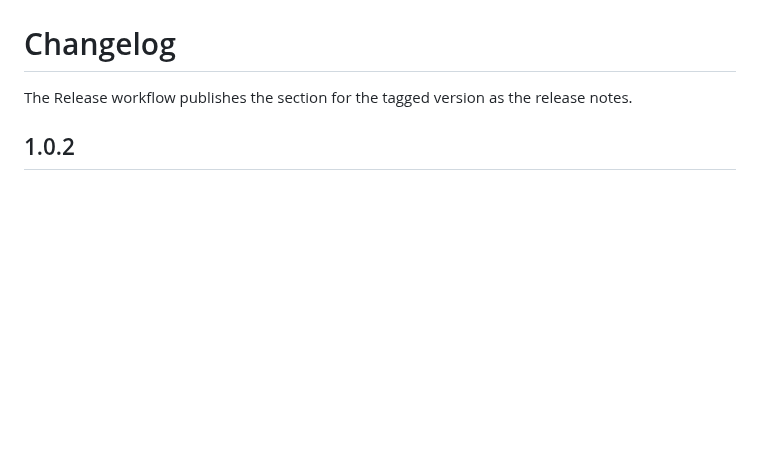
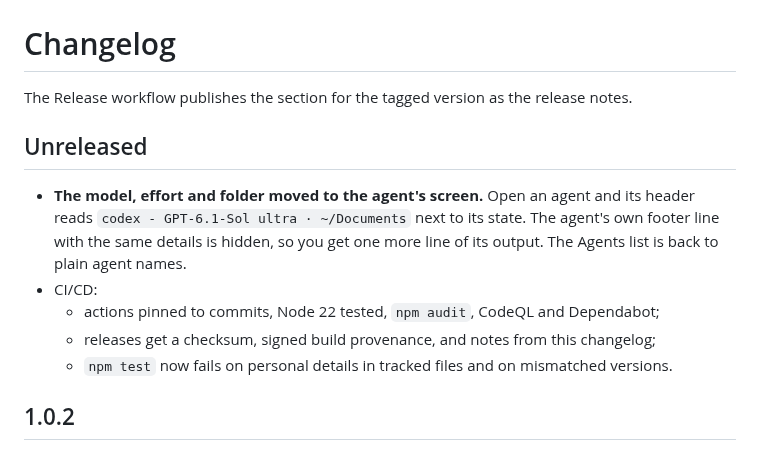
Before and after one commit to nicholpt/g2-crossbar, a Markdown page: CHANGELOG.md, the part around the change. Rendered like a GitHub page; blank space fills up the shorter version.

```diff
--- a/CHANGELOG.md
+++ b/CHANGELOG.md
@@ -1,6 +1,14 @@
 # Changelog
 
 The Release workflow publishes the section for the tagged version as the release notes.
+
+## Unreleased
+
+- **The model, effort and folder moved to the agent's screen.** Open an agent and its header reads `codex - GPT-6.1-Sol ultra · ~/Documents` next to its state. The agent's own footer line with the same details is hidden, so you get one more line of its output. The Agents list is back to plain agent names.
+- CI/CD:
+  - actions pinned to commits, Node 22 tested, `npm audit`, CodeQL and Dependabot;
+  - releases get a checksum, signed build provenance, and notes from this changelog;
+  - `npm test` now fails on personal details in tracked files and on mismatched versions.
 
 ## 1.0.2
 
```
Also changed, not shown: README.md (+4 -3 lines), docs/images/agents.png, docs/images/answer.gif, docs/images/pane.png, 2 other files.
